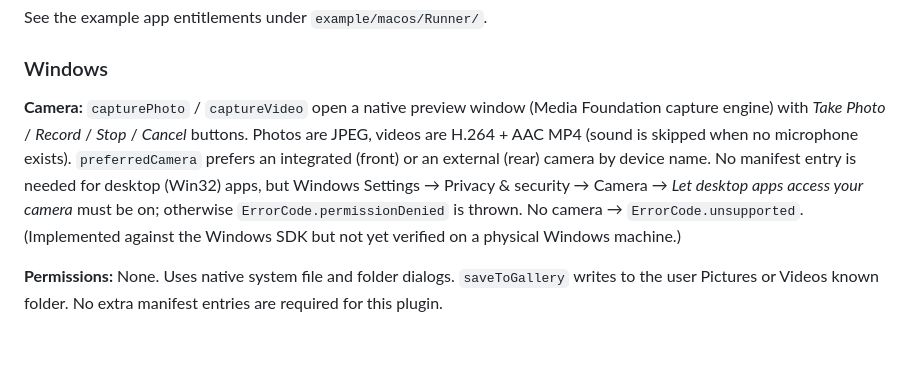
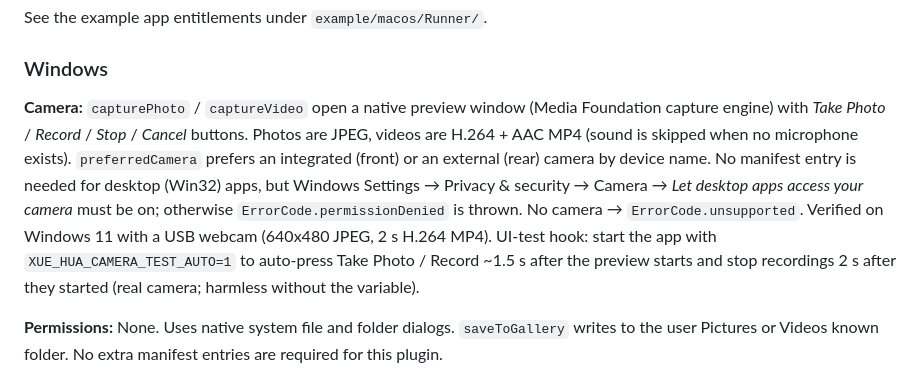
Before and after one commit to Matkurban/xue_hua_file_operations, a Markdown page: README.md, the part around the change. Rendered like a GitHub page; blank space fills up the shorter version.

```diff
--- a/README.md
+++ b/README.md
@@ -211,7 +211,7 @@ See the example app entitlements under `example/macos/Runner/`.
 
 ### Windows
 
-**Camera:** `capturePhoto` / `captureVideo` open a native preview window (Media Foundation capture engine) with *Take Photo* / *Record* / *Stop* / *Cancel* buttons. Photos are JPEG, videos are H.264 + AAC MP4 (sound is skipped when no microphone exists). `preferredCamera` prefers an integrated (front) or an external (rear) camera by device name. No manifest entry is needed for desktop (Win32) apps, but Windows Settings → Privacy & security → Camera → *Let desktop apps access your camera* must be on; otherwise `ErrorCode.permissionDenied` is thrown. No camera → `ErrorCode.unsupported`. (Implemented against the Windows SDK but not yet verified on a physical Windows machine.)
+**Camera:** `capturePhoto` / `captureVideo` open a native preview window (Media Foundation capture engine) with *Take Photo* / *Record* / *Stop* / *Cancel* buttons. Photos are JPEG, videos are H.264 + AAC MP4 (sound is skipped when no microphone exists). `preferredCamera` prefers an integrated (front) or an external (rear) camera by device name. No manifest entry is needed for desktop (Win32) apps, but Windows Settings → Privacy & security → Camera → *Let desktop apps access your camera* must be on; otherwise `ErrorCode.permissionDenied` is thrown. No camera → `ErrorCode.unsupported`. Verified on Windows 11 with a USB webcam (640x480 JPEG, 2 s H.264 MP4). UI-test hook: start the app with `XUE_HUA_CAMERA_TEST_AUTO=1` to auto-press Take Photo / Record ~1.5 s after the preview starts and stop recordings 2 s after they started (real camera; harmless without the variable).
 
 **Permissions:** None. Uses native system file and folder dialogs. `saveToGallery` writes to the user Pictures or Videos known folder. No extra manifest entries are required for this plugin.
 
```
Also changed, not shown: CHANGELOG.md (+1 -1 lines), README_zh.md (+1 -1 lines).
